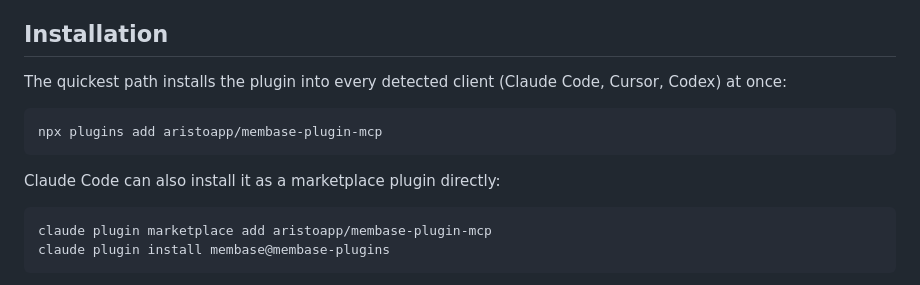
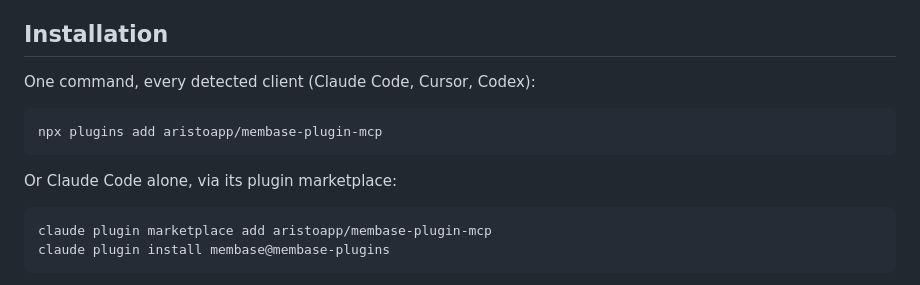
Before and after one commit to aristoapp/membase, a Markdown page: README.md, the part around the change. Rendered like a GitHub page.

Commit message:
docs: tighten install-section copy
Co-Authored-By: Claude Fable 5 <noreply@anthropic.com>

````diff
--- a/README.md
+++ b/README.md
@@ -24,14 +24,13 @@ With Membase, your agents share one persistent memory:
 
 ## Installation
 
-The quickest path installs the plugin into every detected client (Claude
-Code, Cursor, Codex) at once:
+One command, every detected client (Claude Code, Cursor, Codex):
 
 ```bash
 npx plugins add aristoapp/membase-plugin-mcp
 ```
 
-Claude Code can also install it as a marketplace plugin directly:
+Or Claude Code alone, via its plugin marketplace:
 
 ```bash
 claude plugin marketplace add aristoapp/membase-plugin-mcp
````
